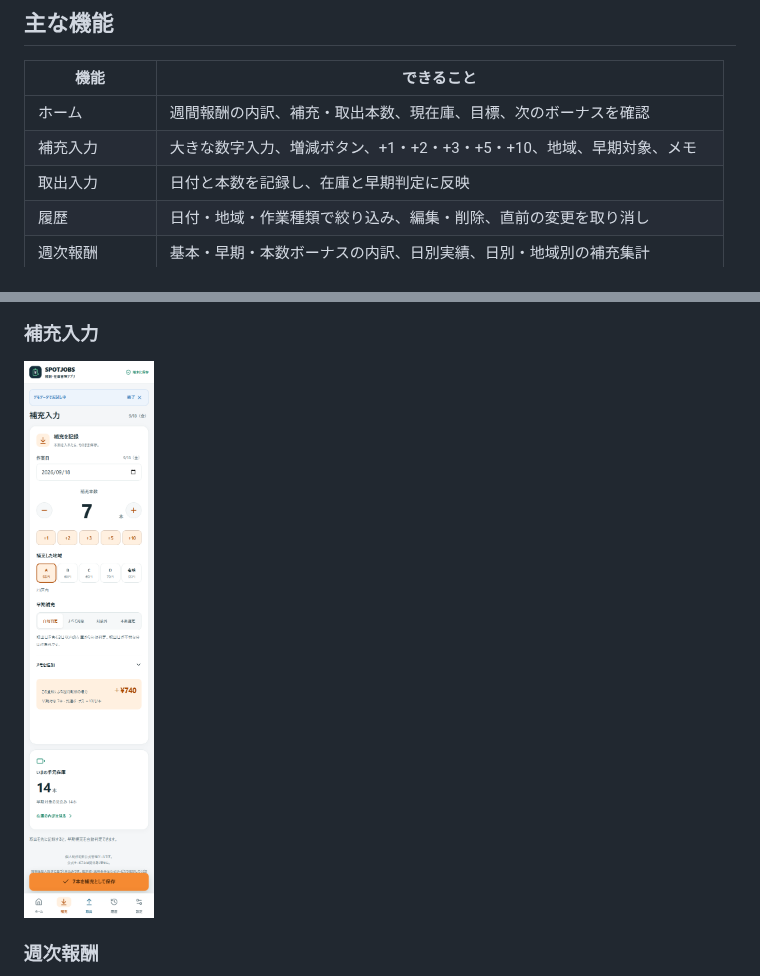
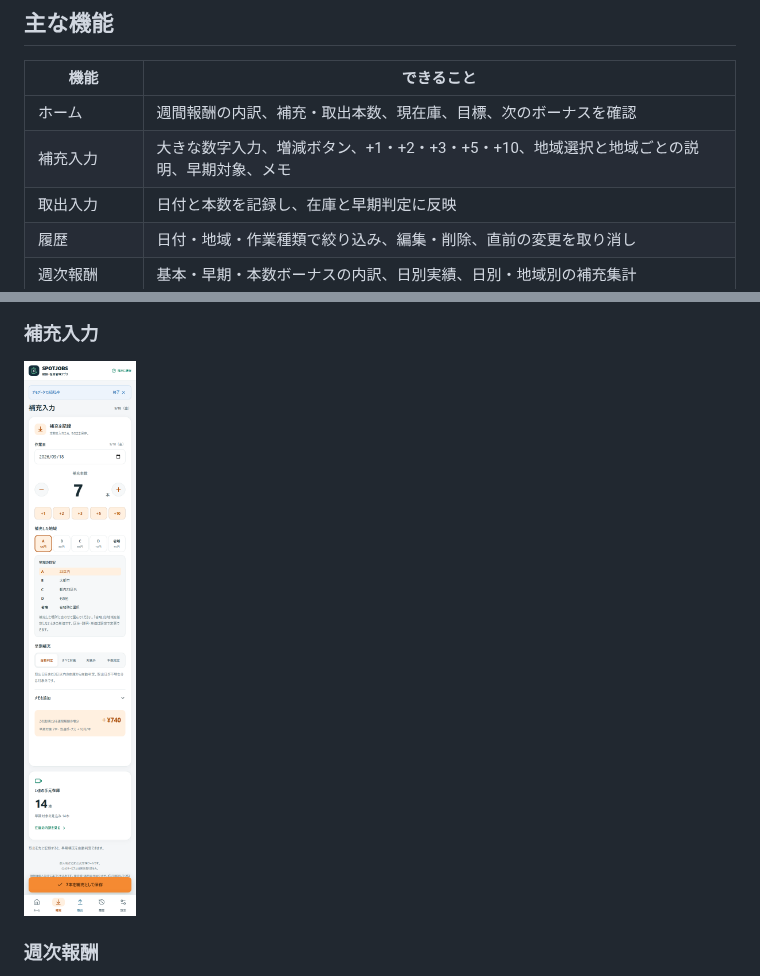
Before and after one commit to shunsoco-stack/spotjobs-reward-inventory-manager, a Markdown page: README.md, 2 parts joined by grey strips. Drawn GitHub-style; pictures changed too: docs/screenshots/02-replenishment.png.

```diff
--- a/README.md
+++ b/README.md
@@ -25,7 +25,7 @@
 | 機能 | できること |
 | --- | --- |
 | ホーム | 週間報酬の内訳、補充・取出本数、現在庫、目標、次のボーナスを確認 |
-| 補充入力 | 大きな数字入力、増減ボタン、+1・+2・+3・+5・+10、地域、早期対象、メモ |
+| 補充入力 | 大きな数字入力、増減ボタン、+1・+2・+3・+5・+10、地域選択と地域ごとの説明、早期対象、メモ |
 | 取出入力 | 日付と本数を記録し、在庫と早期判定に反映 |
 | 履歴 | 日付・地域・作業種類で絞り込み、編集・削除、直前の変更を取り消し |
 | 週次報酬 | 基本・早期・本数ボーナスの内訳、日別実績、日別・地域別の補充集計 |
```
Also changed, not shown: docs/publish-copy.md (+1 -1 lines), docs/verification.md (+6 -0 lines), 3 other files.
